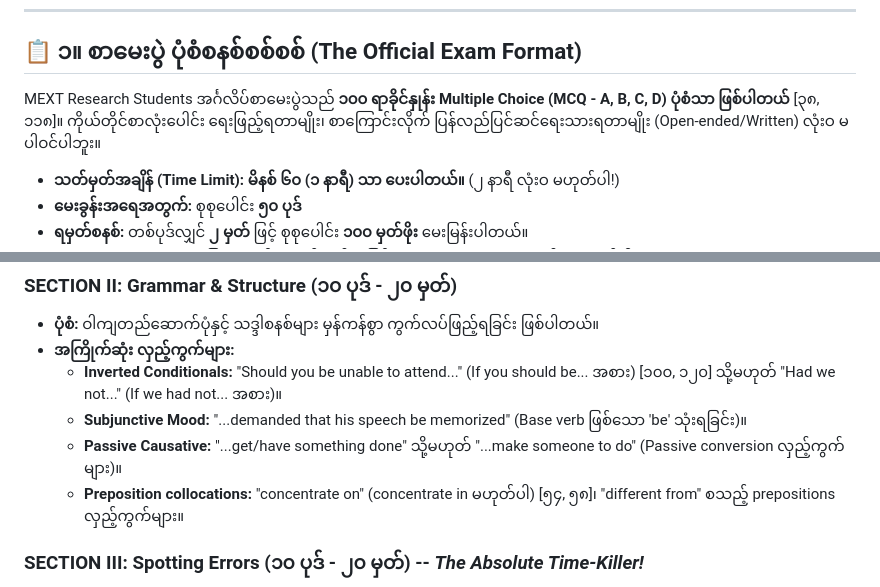
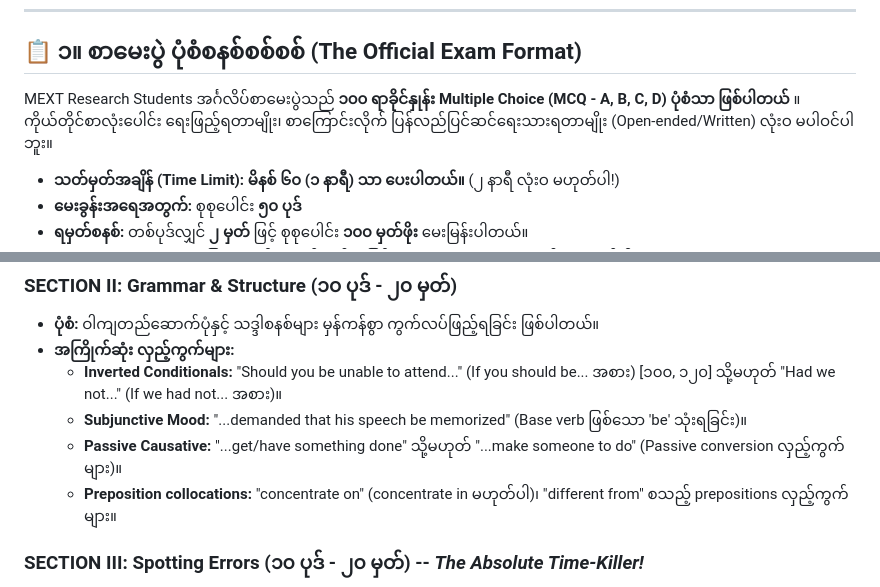
Before and after one commit to robinglory/myanmar-mext-2027-roadmap, a Markdown page: mext-step4-embassy-written-guideline.md, 2 parts joined by grey strips. Drawn GitHub-style.

Commit message:
Fix formatting and punctuation in exam guidelines
Corrected formatting and punctuation in the guidelines for the MEXT Research Students English exam.

```diff
--- a/mext-step4-embassy-written-guideline.md
+++ b/mext-step4-embassy-written-guideline.md
@@ -10,7 +10,7 @@
 
 ## 📋 ၁။ စာမေးပွဲ ပုံစံစနစ်စစ်စစ် (The Official Exam Format)
 
-MEXT Research Students အင်္ဂလိပ်စာမေးပွဲသည် **၁၀၀ ရာခိုင်နှုန်း Multiple Choice (MCQ - A, B, C, D) ပုံစံသာ ဖြစ်ပါတယ်** [၃၈, ၁၁၈]။ ကိုယ်တိုင်စာလုံးပေါင်း ရေးဖြည့်ရတာမျိုး၊ စာကြောင်းလိုက် ပြန်လည်ပြင်ဆင်ရေးသားရတာမျိုး (Open-ended/Written) လုံးဝ မပါဝင်ပါဘူး။
+MEXT Research Students အင်္ဂလိပ်စာမေးပွဲသည် **၁၀၀ ရာခိုင်နှုန်း Multiple Choice (MCQ - A, B, C, D) ပုံစံသာ ဖြစ်ပါတယ်** ။ ကိုယ်တိုင်စာလုံးပေါင်း ရေးဖြည့်ရတာမျိုး၊ စာကြောင်းလိုက် ပြန်လည်ပြင်ဆင်ရေးသားရတာမျိုး (Open-ended/Written) လုံးဝ မပါဝင်ပါဘူး။
 
 *   **သတ်မှတ်အချိန် (Time Limit):** **မိနစ် ၆၀ (၁ နာရီ) သာ ပေးပါတယ်။** (၂ နာရီ လုံးဝ မဟုတ်ပါ!)
 *   **မေးခွန်းအရေအတွက်:** စုစုပေါင်း **၅၀ ပုဒ်**
@@ -34,7 +34,7 @@ MEXT Research Students အင်္ဂလိပ်စာမေးပွဲသည
     *   **Inverted Conditionals:** "Should you be unable to attend..." (If you should be... အစား) [၁၀၀, ၁၂၀] သို့မဟုတ် "Had we not..." (If we had not... အစား)။
     *   **Subjunctive Mood:** "...demanded that his speech be memorized" (Base verb ဖြစ်သော 'be' သုံးရခြင်း)။
     *   **Passive Causative:** "...get/have something done" သို့မဟုတ် "...make someone to do" (Passive conversion လှည့်ကွက်များ)။
-    *   **Preposition collocations:** "concentrate on" (concentrate in မဟုတ်ပါ) [၅၄, ၅၈]၊ "different from" စသည့် prepositions လှည့်ကွက်များ။
+    *   **Preposition collocations:** "concentrate on" (concentrate in မဟုတ်ပါ)၊ "different from" စသည့် prepositions လှည့်ကွက်များ။
 
 ### SECTION III: Spotting Errors (၁၀ ပုဒ် - ၂၀ မှတ်) -- *The Absolute Time-Killer!*
 *   **ပုံစံ:** ရှည်လျားပြီး ရှုပ်ထွေးတဲ့ အဆင့်မြင့်စာပိုဒ် (၁၀) ပိုဒ် ပေးထားပါတယ်။ စာပိုဒ်တစ်ပိုဒ်ချင်းစီရဲ့ အောက်မှာ (A, B, C, D) ဆိုပြီး မျဉ်းတားထားတဲ့ အပိုင်း ၄ ပိုင်း ရှိပြီး၊ ၎င်းတို့ထဲမှ **သဒ္ဒါစနစ် မှားယွင်းနေတဲ့ အပိုင်းကို ရှာဖွေရတာ ဖြစ်ပါတယ်။**
```
